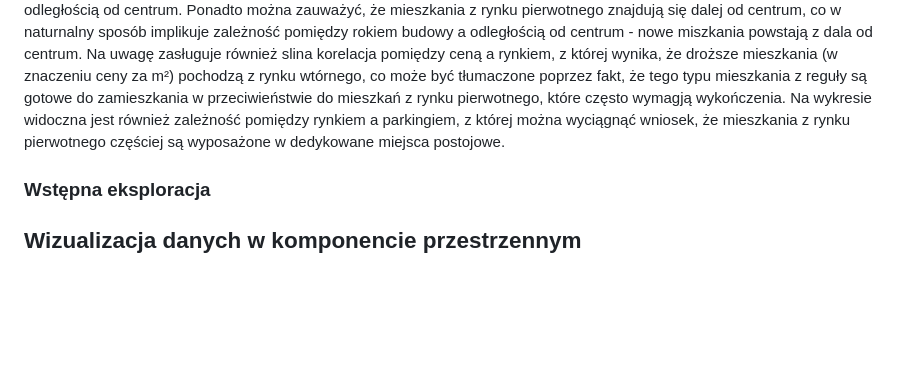
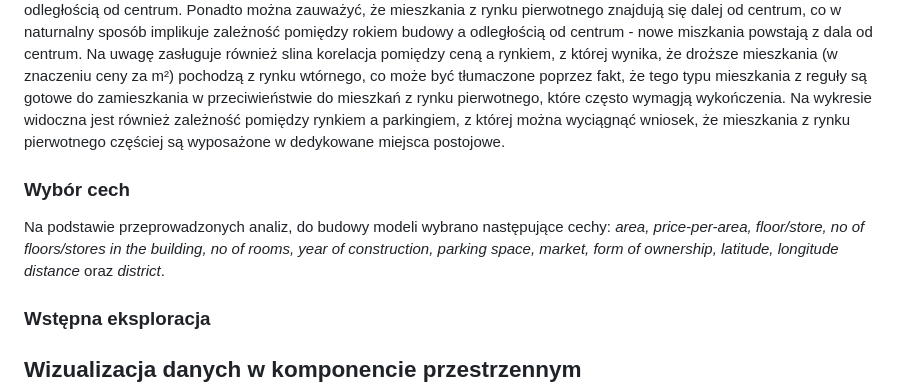
Before and after one commit to ksobczykR2DS/cracow-house-market-analysis, a Markdown page: readme.md, the part around the change. Rendered like a GitHub page; blank space fills up the shorter version.

```diff
--- a/readme.md
+++ b/readme.md
@@ -540,6 +540,10 @@ Na wykresie widoczna jest również zależność pomiędzy rynkiem a parkingiem,
 z której można wyciągnąć wniosek, że mieszkania z rynku pierwotnego częściej
 są wyposażone w dedykowane miejsca postojowe.
 
+### Wybór cech
+Na podstawie przeprowadzonych analiz, do budowy modeli wybrano następujące cechy: *area, price-per-area, floor/store, no of floors/stores in the building, no of rooms, year of construction, parking space, market, form of ownership, latitude, longitude distance* oraz *district*.
+
+
 ### Wstępna eksploracja
 
 
```
